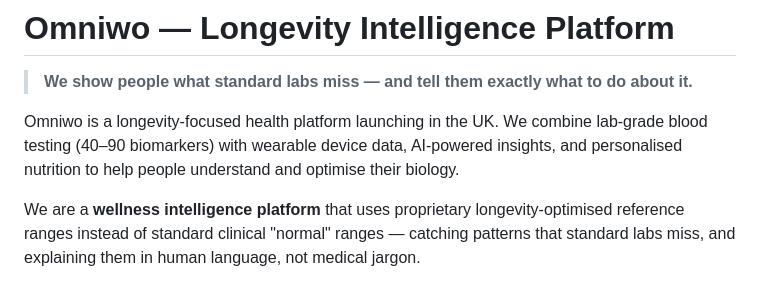
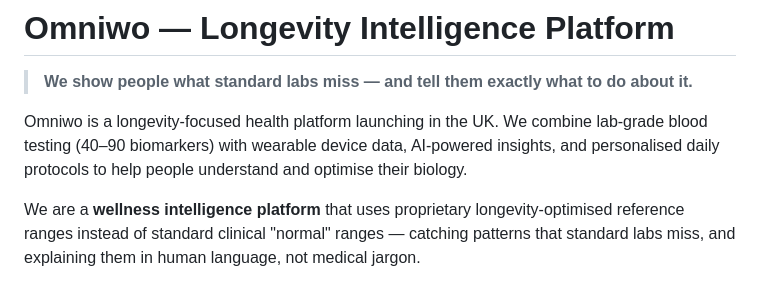
Before and after one commit to Islam0953/omniwo-portfolio, a Markdown page: README.md, the part around the change. Rendered like a GitHub page.

Commit message:
Rename: personalised nutrition → personalised daily protocols
Broader term that covers nutrition, lifestyle, supplements, and all
actionable recommendations — not just food.

Co-Authored-By: Claude Opus 4.6 <noreply@anthropic.com>

```diff
--- a/README.md
+++ b/README.md
@@ -2,7 +2,7 @@
 
 > **We show people what standard labs miss — and tell them exactly what to do about it.**
 
-Omniwo is a longevity-focused health platform launching in the UK. We combine lab-grade blood testing (40–90 biomarkers) with wearable device data, AI-powered insights, and personalised nutrition to help people understand and optimise their biology.
+Omniwo is a longevity-focused health platform launching in the UK. We combine lab-grade blood testing (40–90 biomarkers) with wearable device data, AI-powered insights, and personalised daily protocols to help people understand and optimise their biology.
 
 We are a **wellness intelligence platform** that uses proprietary longevity-optimised reference ranges instead of standard clinical "normal" ranges — catching patterns that standard labs miss, and explaining them in human language, not medical jargon.
 
```
